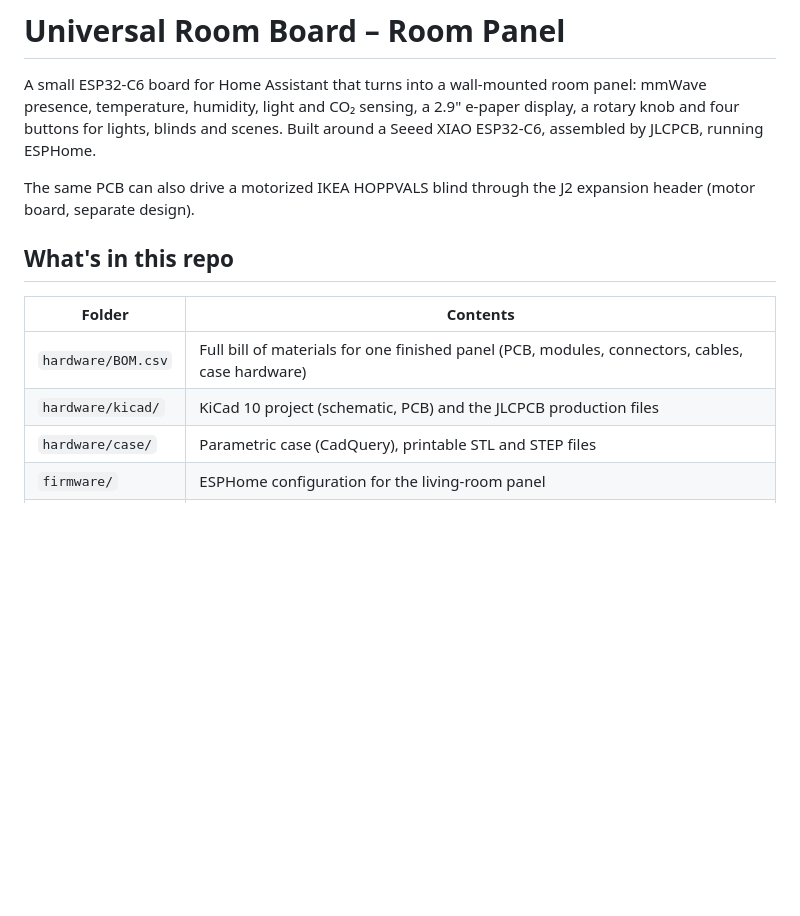
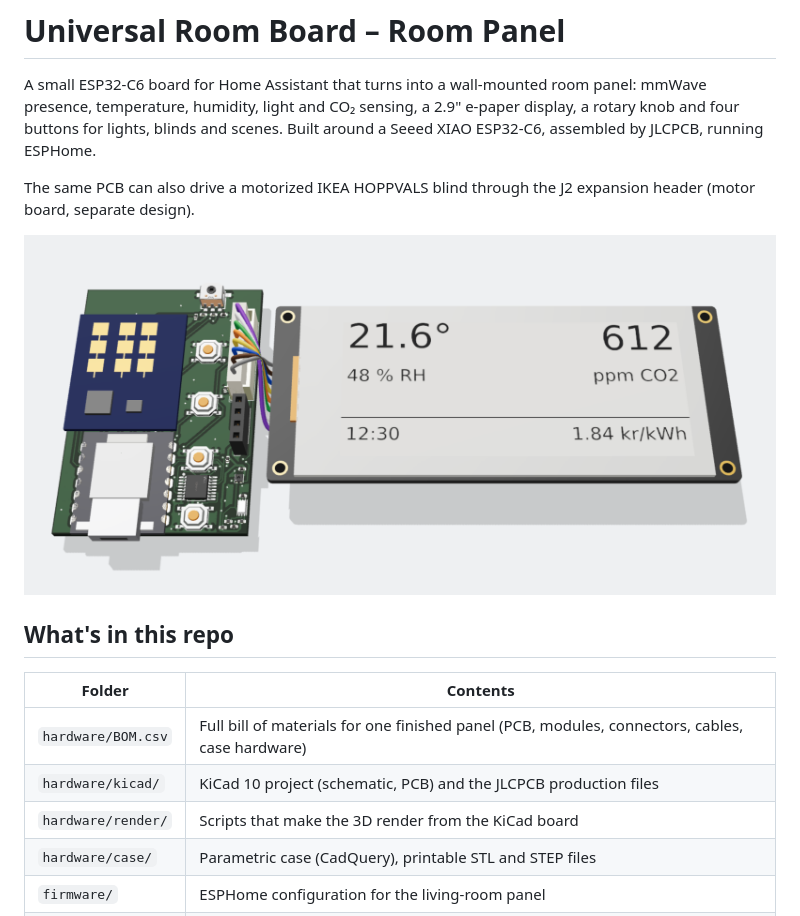
Before and after one commit to gustavwrisberg/room-panel, a Markdown page: README.md, the part around the change. GitHub-like rendering; pictures changed too: docs/pcb_render.png (added); blank space fills up the shorter version.

```diff
--- a/README.md
+++ b/README.md
@@ -8,12 +8,15 @@ a Seeed XIAO ESP32-C6, assembled by JLCPCB, running ESPHome.
 The same PCB can also drive a motorized IKEA HOPPVALS blind through the J2
 expansion header (motor board, separate design).
 
+![PCB with C4002 radar and 2.9" e-paper](docs/pcb_render.png)
+
 ## What's in this repo
 
 | Folder | Contents |
 | --- | --- |
 | `hardware/BOM.csv` | Full bill of materials for one finished panel (PCB, modules, connectors, cables, case hardware) |
 | `hardware/kicad/` | KiCad 10 project (schematic, PCB) and the JLCPCB production files |
+| `hardware/render/` | Scripts that make the 3D render from the KiCad board |
 | `hardware/case/` | Parametric case (CadQuery), printable STL and STEP files |
 | `firmware/` | ESPHome configuration for the living-room panel |
 | `docs/` | Assembly, Home Assistant setup and pin map |
```
Also changed, not shown: hardware/render/README.md (added, +24 -0 lines), 5 other files.
